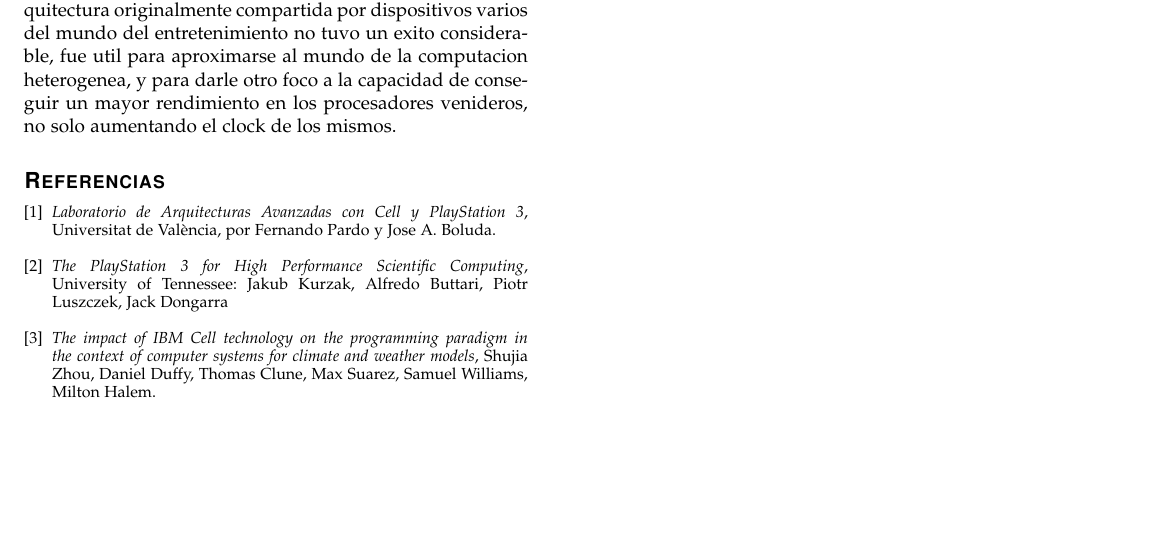
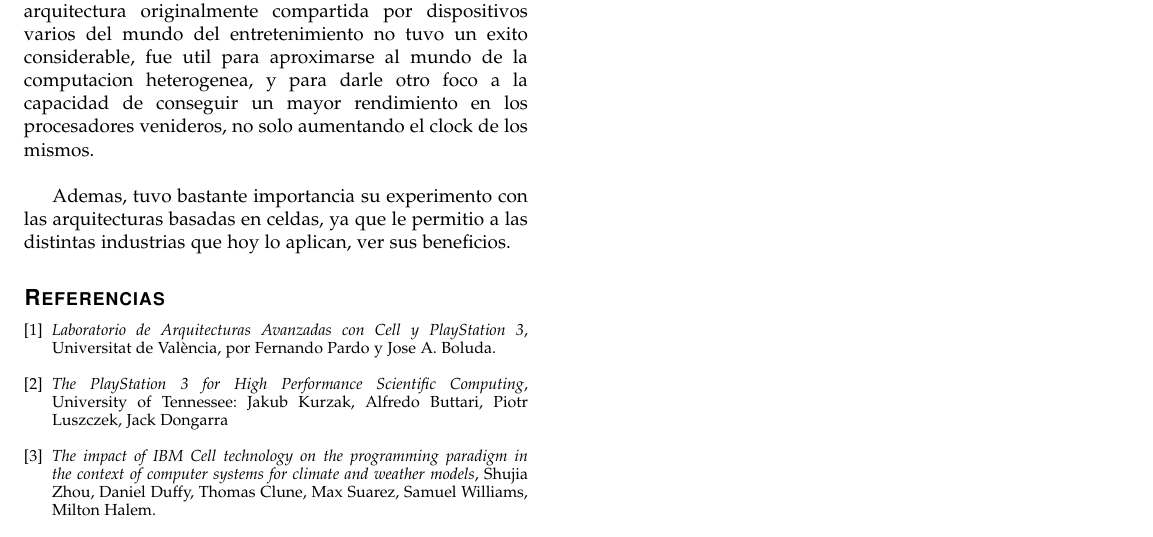
Before and after one commit to Organizacion-del-Computador/TPFINAL, a LaTeX paper (Trabajo/LaTex/informe.tex): part of page 4 of 4, cut so that both start at the same text, the shorter picture padded with empty space. Compiled offline with pdfLaTeX.

Commit message:
Actualiza el informe: mejora la redacción y añade ejemplos sobre aplicaciones de arquitecturas basadas en celdas.

```diff
--- a/Trabajo/LaTex/informe.tex
+++ b/Trabajo/LaTex/informe.tex
@@ -171,7 +171,9 @@
 
 
 	\section{Conclusion}
-	\noindent Creemos que, si bien el enfoque que tomo Sony con su arquitectura originalmente compartida por dispositivos varios del mundo del entretenimiento no tuvo un exito considerable, fue util para aproximarse al mundo de la computacion heterogenea, y para darle otro foco a la capacidad de conseguir un mayor rendimiento en los procesadores venideros, no solo aumentando el clock de los mismos.
+	\noindent Creemos que, si bien el enfoque que tomo Sony con su arquitectura originalmente compartida por dispositivos varios del mundo del entretenimiento no tuvo un exito considerable, fue util para aproximarse al mundo de la computacion heterogenea, y para darle otro foco a la capacidad de conseguir un mayor rendimiento en los procesadores venideros, no solo aumentando el clock de los mismos.\newline
+
+	Ademas, tuvo bastante importancia su experimento con las arquitecturas basadas en celdas, ya que le permitio a las distintas industrias que hoy lo aplican, ver sus beneficios.
 
 
 		\begin{thebibliography}{1}
```
Also changed, not shown: Trabajo/LaTex/informe.pdf, Trabajo/LaTex/informe.tex (9 more changed lines), 2 other files.
